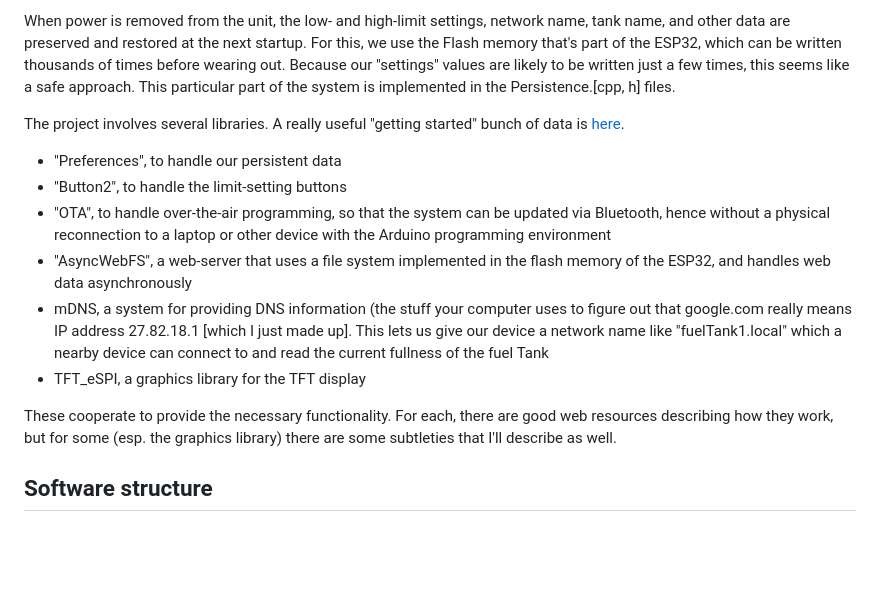
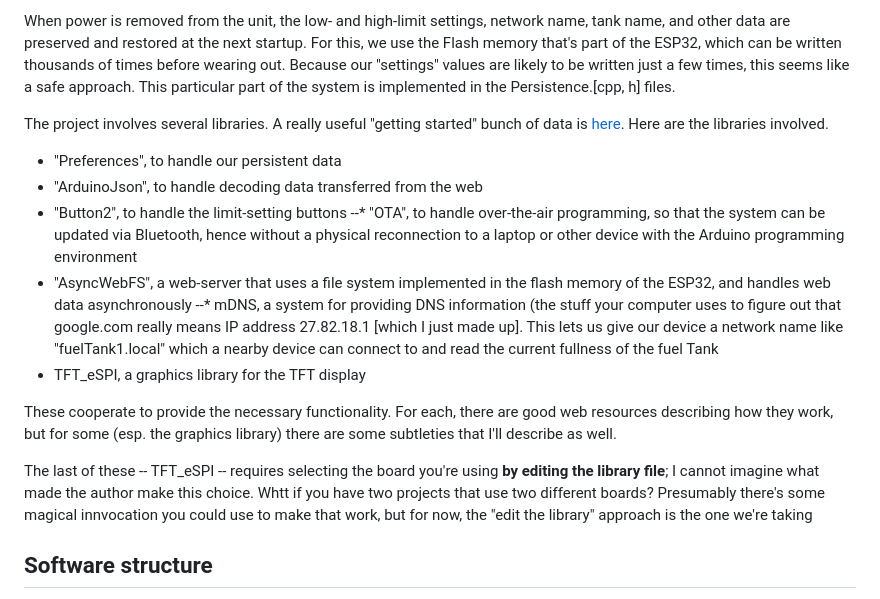
Before and after one commit to spike7638/TankSensor, a Markdown page: README.md, the part around the change. Rendered like a GitHub page; blank space fills up the shorter version.

````diff
--- a/README.md
+++ b/README.md
@@ -116,17 +116,20 @@ As mentioned earlier, there are also a web pages for adjust various settings, li
 
 When power is removed from the unit, the low- and high-limit settings, network name, tank name, and other data are preserved and restored at the next startup. For this, we use the Flash memory that's part of the ESP32, which can be written thousands of times before wearing out. Because our "settings" values are likely to be written just a few times, this seems like a safe approach. This particular part of the system is implemented in the Persistence.[cpp, h] files.
 
-The project involves several libraries. A really useful "getting started" bunch of data is [here](https://sites.google.com/site/jmaathuis/arduino/lilygo-ttgo-t-display-esp32).
+The project involves several libraries. A really useful "getting started" bunch of data is [here](https://sites.google.com/site/jmaathuis/arduino/lilygo-ttgo-t-display-esp32). Here are the libraries involved.
 
 
 * "Preferences", to handle our persistent data
+* "ArduinoJson", to handle decoding data transferred from the web
 * "Button2", to handle the limit-setting buttons
-* "OTA", to handle over-the-air programming, so that the system can be updated via Bluetooth, hence without a physical reconnection to a laptop or other device with the Arduino programming environment
+--* "OTA", to handle over-the-air programming, so that the system can be updated via Bluetooth, hence without a physical reconnection to a laptop or other device with the Arduino programming environment
 * "AsyncWebFS", a web-server that uses a file system implemented in the flash memory of the ESP32, and handles web data asynchronously
-* mDNS, a system for providing DNS information (the stuff your computer uses to figure out that google.com really means IP address 27.82.18.1 [which I just made up]. This lets us give our device a network name like "fuelTank1.local" which a nearby device can connect to and read the current fullness of the fuel Tank
+--* mDNS, a system for providing DNS information (the stuff your computer uses to figure out that google.com really means IP address 27.82.18.1 [which I just made up]. This lets us give our device a network name like "fuelTank1.local" which a nearby device can connect to and read the current fullness of the fuel Tank
 * TFT_eSPI, a graphics library for the TFT display
 
 These cooperate to provide the necessary functionality. For each, there are good web resources describing how they work, but for some (esp. the graphics library) there are some subtleties that I'll describe as well.
+
+The last of these -- TFT_eSPI -- requires selecting the board you're using **by editing the library file**; I cannot imagine what made the author make this choice. Whtt if you have two projects that use two different boards? Presumably there's some magical innvocation you could use to make that work, but for now, the "edit the library" approach is the one we're taking
 
 ## Software structure
 In ```TankSensor.ino```, in ```setup()```, we establish a few constants (e.g., how long to display the depth meter after a touch on the touch-sensor) and then initialize the various contributing components:
````
